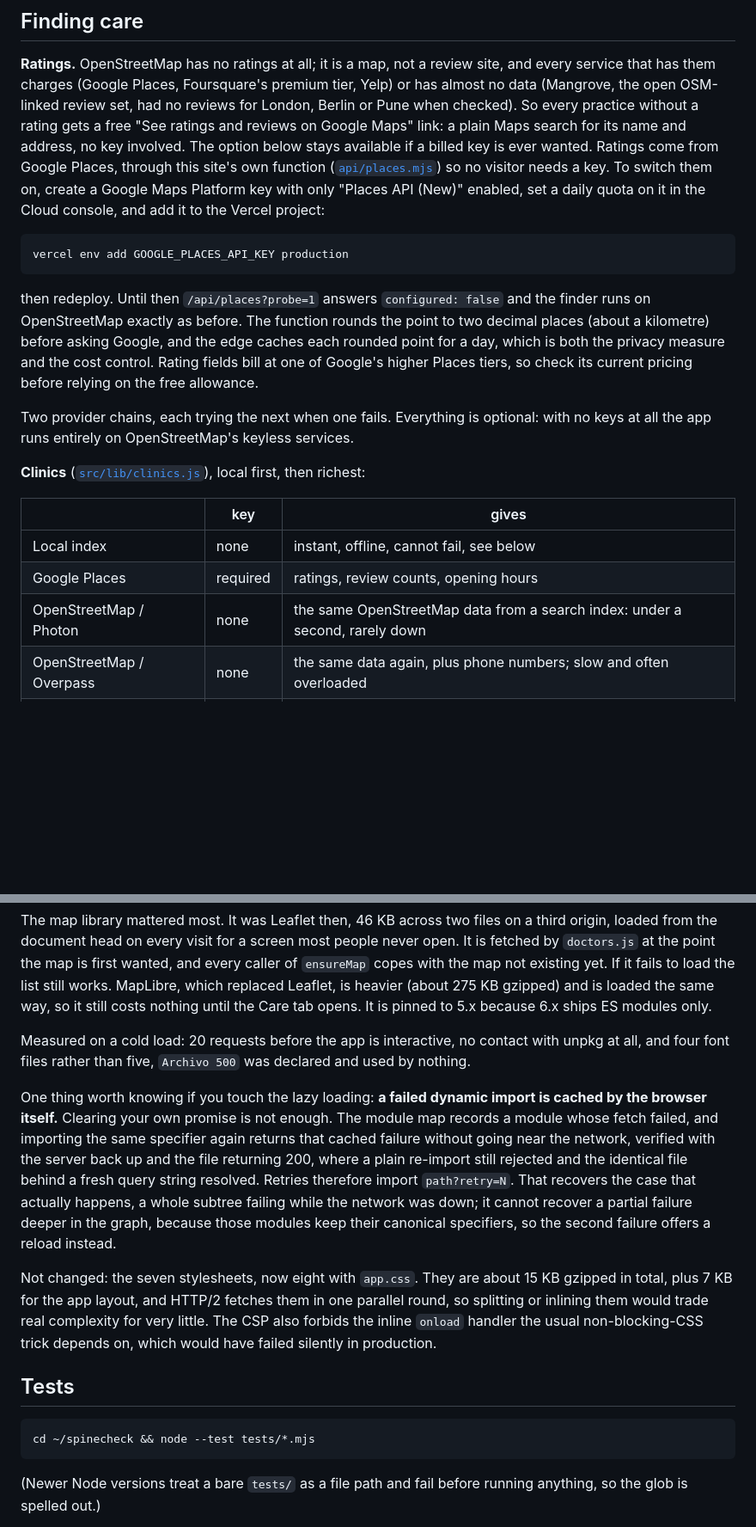
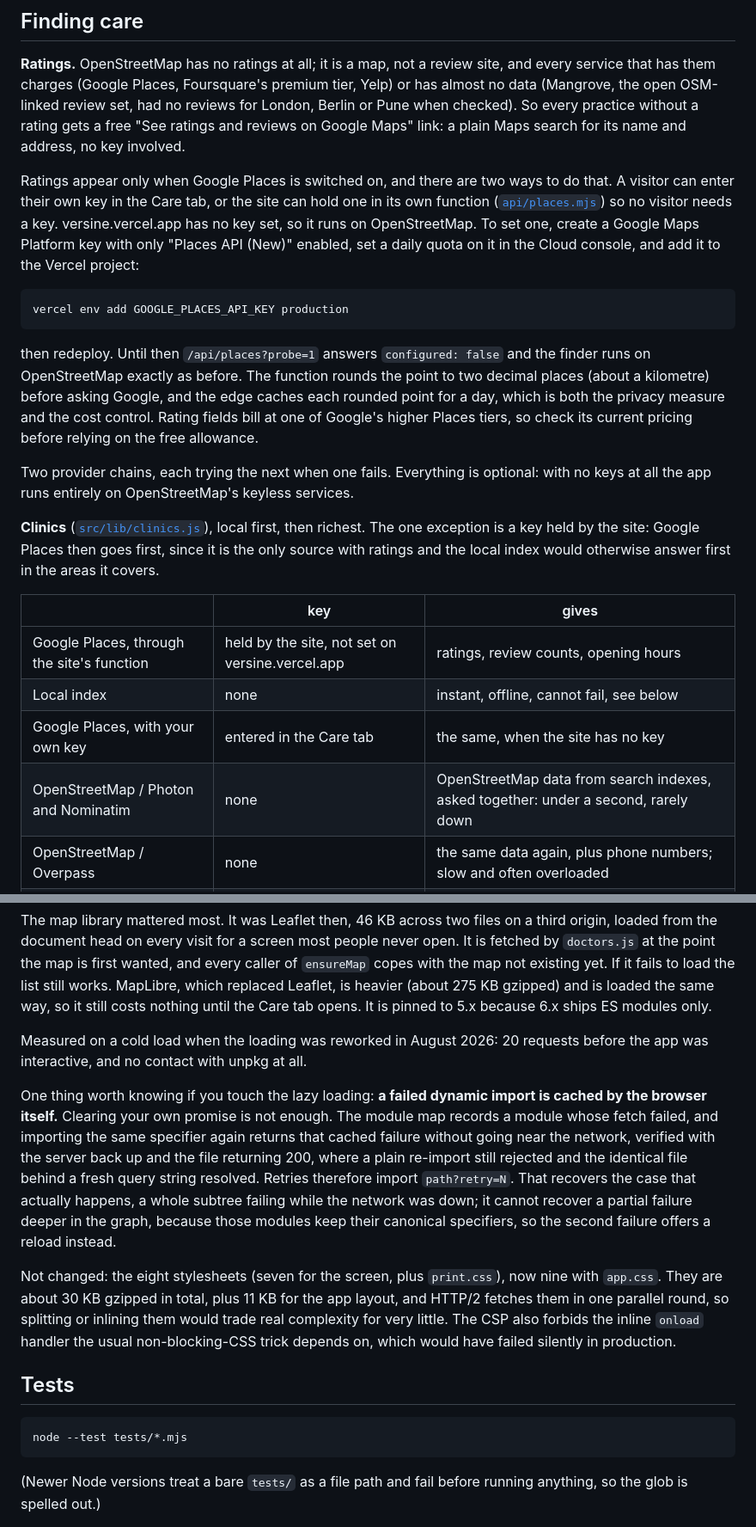
Before and after one commit to AKAbhinav99/versine, a Markdown page: README.md, 2 parts joined by grey strips. Shown at 86% size. GitHub-like rendering; blank space fills up the shorter version.

````diff
--- a/README.md
+++ b/README.md
@@ -266,10 +274,13 @@ premium tier, Yelp) or has almost no data (Mangrove, the open OSM-linked
 review set, had no reviews for London, Berlin or Pune when checked). So every
 practice without a rating gets a free "See ratings and reviews on Google
 Maps" link: a plain Maps search for its name and address, no key involved.
-The option below stays available if a billed key is ever wanted. Ratings come from Google Places, through this site's own function
-([`api/places.mjs`](api/places.mjs)) so no visitor needs a key. To switch them
-on, create a Google Maps Platform key with only "Places API (New)" enabled,
-set a daily quota on it in the Cloud console, and add it to the Vercel project:
+
+Ratings appear only when Google Places is switched on, and there are two ways to
+do that. A visitor can enter their own key in the Care tab, or the site can hold
+one in its own function ([`api/places.mjs`](api/places.mjs)) so no visitor needs
+a key. versine.vercel.app has no key set, so it runs on OpenStreetMap. To set
+one, create a Google Maps Platform key with only "Places API (New)" enabled, set
+a daily quota on it in the Cloud console, and add it to the Vercel project:
 
 ```bash
 vercel env add GOOGLE_PLACES_API_KEY production
@@ -285,13 +296,17 @@ tiers, so check its current pricing before relying on the free allowance.
 Two provider chains, each trying the next when one fails. Everything is optional:
 with no keys at all the app runs entirely on OpenStreetMap's keyless services.
 
-**Clinics** ([`src/lib/clinics.js`](src/lib/clinics.js)), local first, then richest:
+**Clinics** ([`src/lib/clinics.js`](src/lib/clinics.js)), local first, then richest.
+The one exception is a key held by the site: Google Places then goes first, since
+it is the only source with ratings and the local index would otherwise answer
+first in the areas it covers.
 
 | | key | gives |
 |---|---|---|
+| Google Places, through the site's function | held by the site, not set on versine.vercel.app | ratings, review counts, opening hours |
 | Local index | none | instant, offline, cannot fail, see below |
-| Google Places | required | ratings, review counts, opening hours |
-| OpenStreetMap / Photon | none | the same OpenStreetMap data from a search index: under a second, rarely down |
+| Google Places, with your own key | entered in the Care tab | the same, when the site has no key |
+| OpenStreetMap / Photon and Nominatim | none | OpenStreetMap data from search indexes, asked together: under a second, rarely down |
 | OpenStreetMap / Overpass | none | the same data again, plus phone numbers; slow and often overloaded |
 | Geoapify Places | required | general clinics and hospitals, as a last resort |
 
@@ -487,9 +517,8 @@ fails to load the list still works. MapLibre, which replaced Leaflet, is heavier
 (about 275 KB gzipped) and is loaded the same way, so it still costs nothing
 until the Care tab opens. It is pinned to 5.x because 6.x ships ES modules only.
 
-Measured on a cold load: 20 requests before the app is interactive, no contact
-with unpkg at all, and four font files rather than five, `Archivo 500` was
-declared and used by nothing.
+Measured on a cold load when the loading was reworked in August 2026: 20 requests
+before the app was interactive, and no contact with unpkg at all.
 
 One thing worth knowing if you touch the lazy loading: **a failed dynamic import
 is cached by the browser itself.** Clearing your own promise is not enough. The
@@ -502,8 +531,9 @@ whole subtree failing while the network was down; it cannot recover a partial
 failure deeper in the graph, because those modules keep their canonical
 specifiers, so the second failure offers a reload instead.
 
-Not changed: the seven stylesheets, now eight with `app.css`. They are about 15 KB
-gzipped in total, plus 7 KB for the app layout, and
+Not changed: the eight stylesheets (seven for the screen, plus `print.css`), now
+nine with `app.css`. They are about 30 KB gzipped in total, plus 11 KB for the app
+layout, and
 HTTP/2 fetches them in one parallel round, so splitting or inlining them would
 trade real complexity for very little. The CSP also forbids the inline `onload`
 handler the usual non-blocking-CSS trick depends on, which would have failed
@@ -512,7 +542,7 @@ silently in production.
 ## Tests
 
 ```bash
-cd ~/spinecheck && node --test tests/*.mjs
+node --test tests/*.mjs
 ```
 
 (Newer Node versions treat a bare `tests/` as a file path and fail before running
````
Also changed, not shown: other parts of README.md (+50 -23 lines), bench/README.md (+2 -1 lines).
